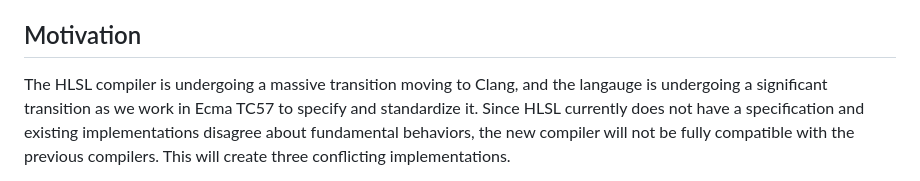
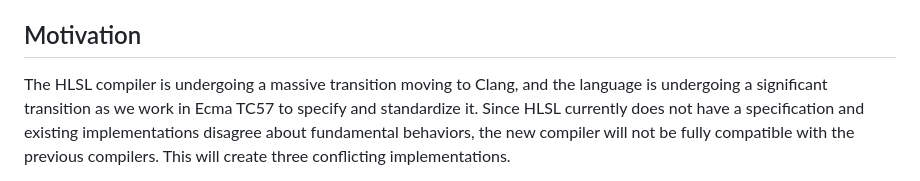
Before and after one commit to hlsl-tc57/tc57, a Markdown page: proposals/0001-hlsl-202x-202y.md, the part around the change. GitHub-like rendering.

Commit message:
Update proposals/0001-hlsl-202x-202y.md
Co-authored-by: Justin Bogner <mail@justinbogner.com>

```diff
--- a/proposals/0001-hlsl-202x-202y.md
+++ b/proposals/0001-hlsl-202x-202y.md
@@ -18,7 +18,7 @@ feature release.
 ## Motivation
 
 The HLSL compiler is undergoing a massive transition moving to Clang, and the
-langauge is undergoing a significant transition as we work in Ecma TC57 to
+language is undergoing a significant transition as we work in Ecma TC57 to
 specify and standardize it. Since HLSL currently does not have a specification
 and existing implementations disagree about fundamental behaviors, the new
 compiler will not be fully compatible with the previous compilers. This will
```
